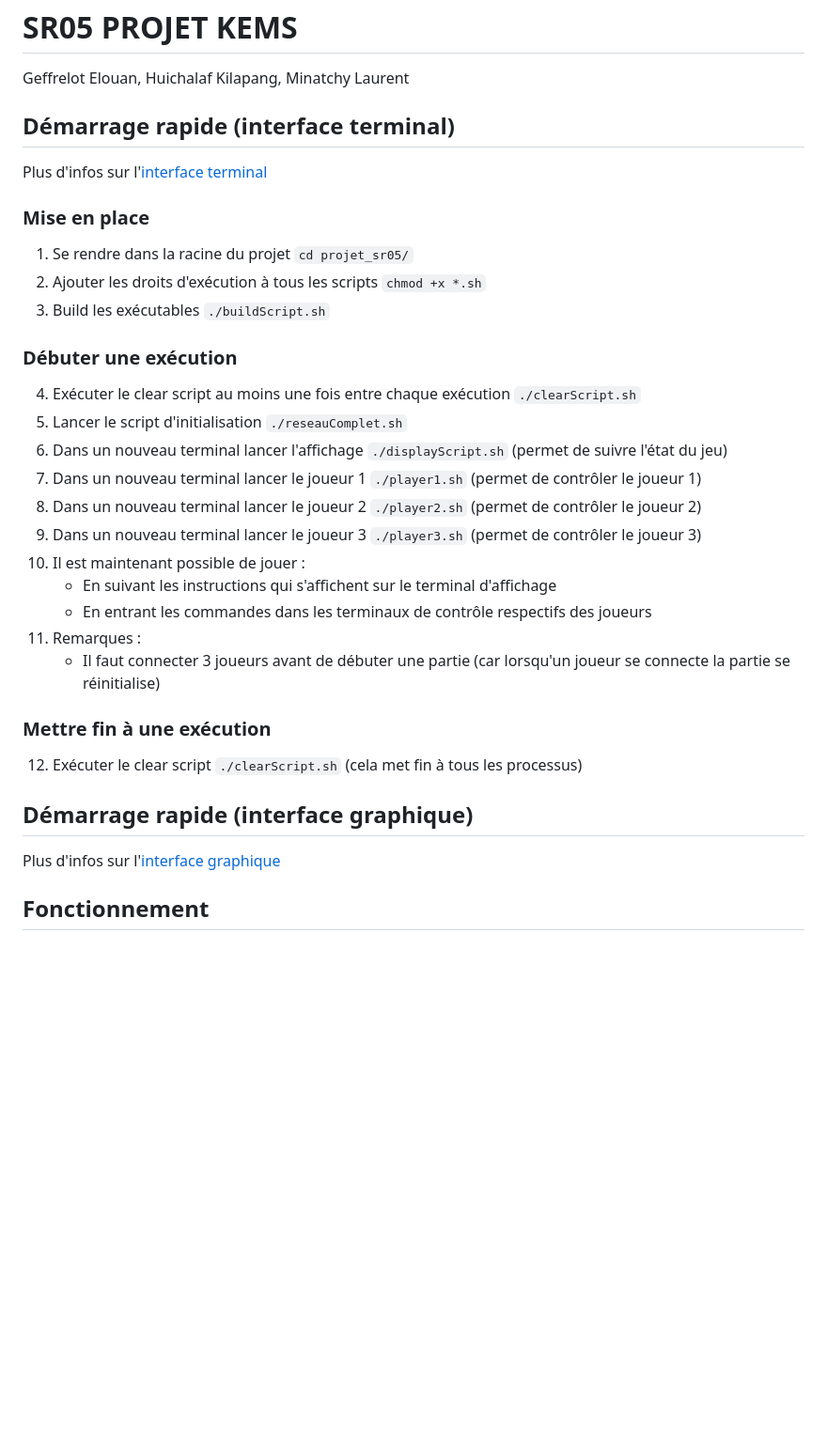
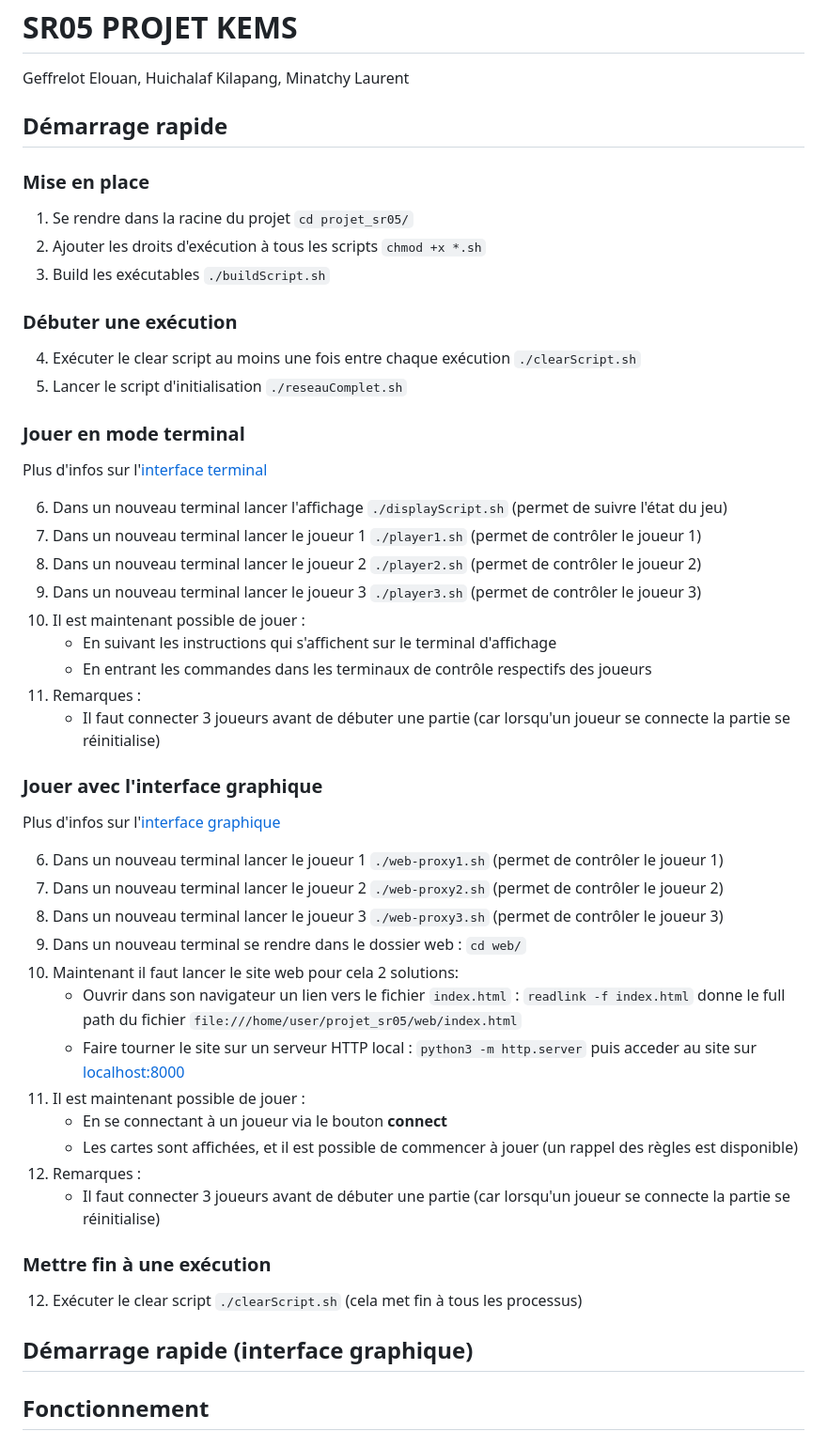
Before and after one commit to LaurentMin/Kems_Distributed, a Markdown page: README.md, the part around the change. Shown at 94% size. Drawn GitHub-style; blank space fills up the shorter version.

Commit message:
Added graph quick play

```diff
--- a/README.md
+++ b/README.md
@@ -2,9 +2,8 @@
 
 Geffrelot Elouan, Huichalaf Kilapang, Minatchy Laurent
 
-## Démarrage rapide (interface terminal)
+## Démarrage rapide
 
-Plus d'infos sur l'[interface terminal](./docs/terminal_interface.md)
 
 ### Mise en place
 
@@ -16,6 +15,10 @@ Plus d'infos sur l'[interface terminal](./docs/terminal_interface.md)
 
 4. Exécuter le clear script au moins une fois entre chaque exécution `./clearScript.sh`
 5. Lancer le script d'initialisation `./reseauComplet.sh`
+
+### Jouer en mode terminal
+Plus d'infos sur l'[interface terminal](./docs/terminal_interface.md)
+
 6. Dans un nouveau terminal lancer l'affichage `./displayScript.sh` (permet de suivre l'état du jeu)
 7. Dans un nouveau terminal lancer le joueur 1 `./player1.sh` (permet de contrôler le joueur 1)
 8. Dans un nouveau terminal lancer le joueur 2 `./player2.sh` (permet de contrôler le joueur 2)
@@ -26,13 +29,28 @@ Plus d'infos sur l'[interface terminal](./docs/terminal_interface.md)
 11. Remarques :
     - Il faut connecter 3 joueurs avant de débuter une partie (car lorsqu'un joueur se connecte la partie se réinitialise)
 
+### Jouer avec l'interface graphique
+Plus d'infos sur l'[interface graphique](./docs/graphical_interface.md)
+
+6. Dans un nouveau terminal lancer le joueur 1 `./web-proxy1.sh` (permet de contrôler le joueur 1)
+7. Dans un nouveau terminal lancer le joueur 2 `./web-proxy2.sh` (permet de contrôler le joueur 2)
+8. Dans un nouveau terminal lancer le joueur 3 `./web-proxy3.sh` (permet de contrôler le joueur 3)
+9. Dans un nouveau terminal se rendre dans le dossier web : `cd web/`
+10. Maintenant il faut lancer le site web pour cela 2 solutions:
+    - Ouvrir dans son navigateur un lien vers le fichier `index.html` : `readlink -f index.html` donne le full path du fichier  `file:///home/user/projet_sr05/web/index.html`
+    - Faire tourner le site sur un serveur HTTP local : `python3 -m http.server` puis acceder au site sur [localhost:8000](http://localhost:8000/?player=1)
+10. Il est maintenant possible de jouer :
+    - En se connectant à un joueur via le bouton **connect**
+    - Les cartes sont affichées, et il est possible de commencer à jouer (un rappel des règles est disponible)
+11. Remarques :
+    - Il faut connecter 3 joueurs avant de débuter une partie (car lorsqu'un joueur se connecte la partie se réinitialise)
+
 ### Mettre fin à une exécution
 
 12. Exécuter le clear script `./clearScript.sh` (cela met fin à tous les processus)
 
 ## Démarrage rapide (interface graphique)
 
-Plus d'infos sur l'[interface graphique](./docs/graphical_interface.md)
 
 ## Fonctionnement
 
```
